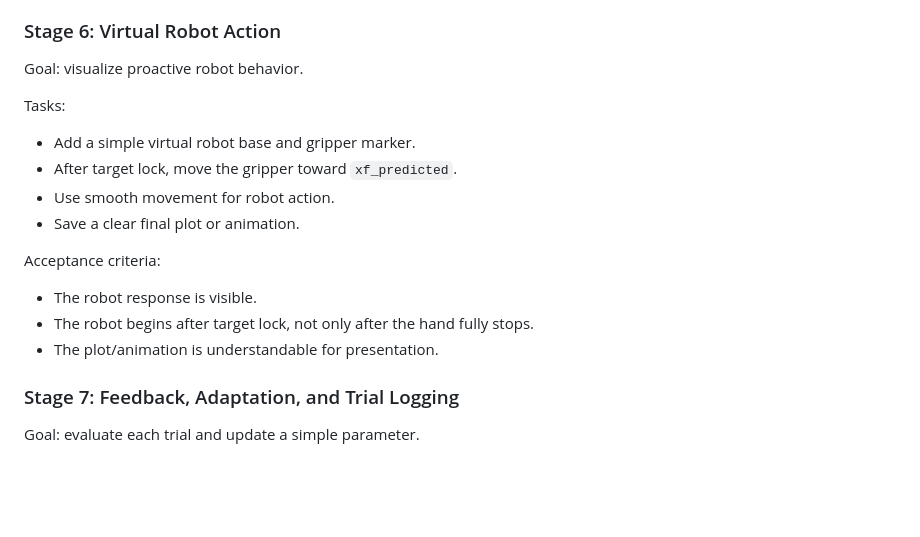
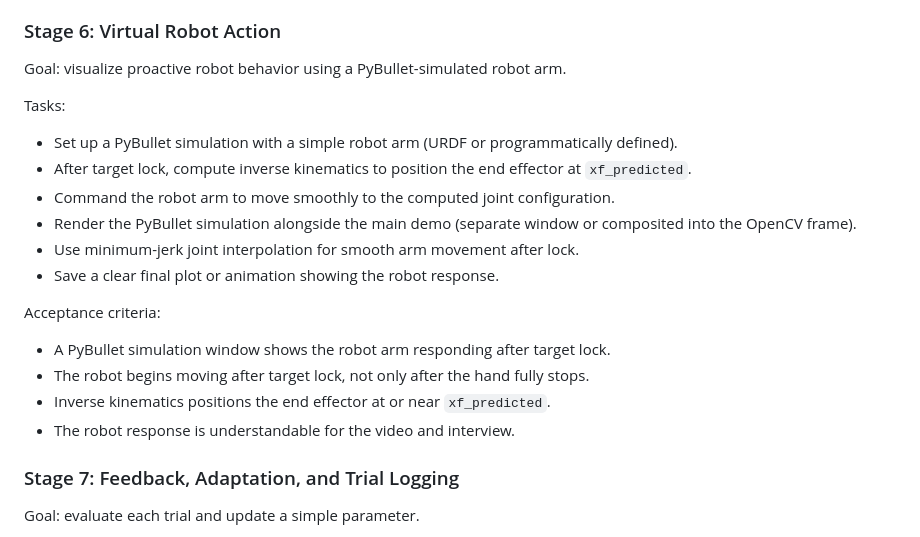
Before and after one commit to leilaalhab/HRI-proj, a Markdown page: CLAUDE.md, the part around the change. GitHub-like rendering; blank space fills up the shorter version.

Commit message:
Update Stage 6 to use PyBullet for robot arm simulation

```diff
--- a/CLAUDE.md
+++ b/CLAUDE.md
@@ -508,20 +508,23 @@ Acceptance criteria:
 
 ### Stage 6: Virtual Robot Action
 
-Goal: visualize proactive robot behavior.
+Goal: visualize proactive robot behavior using a PyBullet-simulated robot arm.
 
 Tasks:
 
-- Add a simple virtual robot base and gripper marker.
-- After target lock, move the gripper toward `xf_predicted`.
-- Use smooth movement for robot action.
-- Save a clear final plot or animation.
+- Set up a PyBullet simulation with a simple robot arm (URDF or programmatically defined).
+- After target lock, compute inverse kinematics to position the end effector at `xf_predicted`.
+- Command the robot arm to move smoothly to the computed joint configuration.
+- Render the PyBullet simulation alongside the main demo (separate window or composited into the OpenCV frame).
+- Use minimum-jerk joint interpolation for smooth arm movement after lock.
+- Save a clear final plot or animation showing the robot response.
 
 Acceptance criteria:
 
-- The robot response is visible.
-- The robot begins after target lock, not only after the hand fully stops.
-- The plot/animation is understandable for presentation.
+- A PyBullet simulation window shows the robot arm responding after target lock.
+- The robot begins moving after target lock, not only after the hand fully stops.
+- Inverse kinematics positions the end effector at or near `xf_predicted`.
+- The robot response is understandable for the video and interview.
 
 ### Stage 7: Feedback, Adaptation, and Trial Logging
 
```
